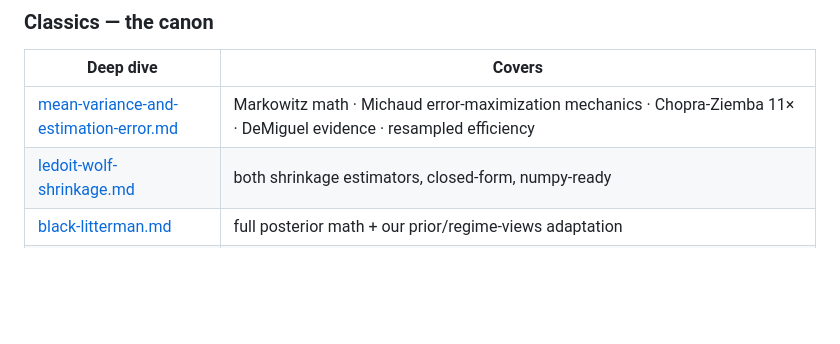
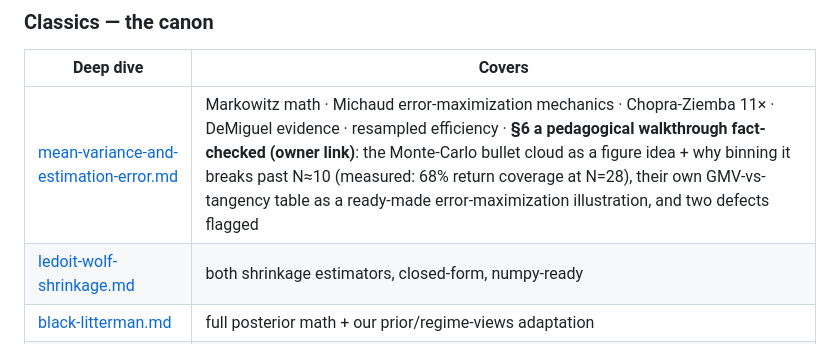
Before and after one commit to paunotari/portfolio-lab, a Markdown page: info/literature.md, the part around the change. Rendered like a GitHub page; blank space fills up the shorter version.

```diff
--- a/info/literature.md
+++ b/info/literature.md
@@ -30,7 +30,7 @@ consolidated.
 
 | Deep dive | Covers |
 |---|---|
-| [mean-variance-and-estimation-error.md](literature/classics/mean-variance-and-estimation-error.md) | Markowitz math · Michaud error-maximization mechanics · Chopra-Ziemba 11× · DeMiguel evidence · resampled efficiency |
+| [mean-variance-and-estimation-error.md](literature/classics/mean-variance-and-estimation-error.md) | Markowitz math · Michaud error-maximization mechanics · Chopra-Ziemba 11× · DeMiguel evidence · resampled efficiency · **§6 a pedagogical walkthrough fact-checked (owner link)**: the Monte-Carlo bullet cloud as a figure idea + why binning it breaks past N≈10 (measured: 68% return coverage at N=28), their own GMV-vs-tangency table as a ready-made error-maximization illustration, and two defects flagged |
 | [ledoit-wolf-shrinkage.md](literature/classics/ledoit-wolf-shrinkage.md) | both shrinkage estimators, closed-form, numpy-ready |
 | [black-litterman.md](literature/classics/black-litterman.md) | full posterior math + our prior/regime-views adaptation |
 | [risk-parity-erc.md](literature/classics/risk-parity-erc.md) | Euler risk contributions, ERC existence/computation, leverage-aversion caveat |
```
Also changed, not shown: info/TODO.md (+6 -0 lines), 1 other file.
